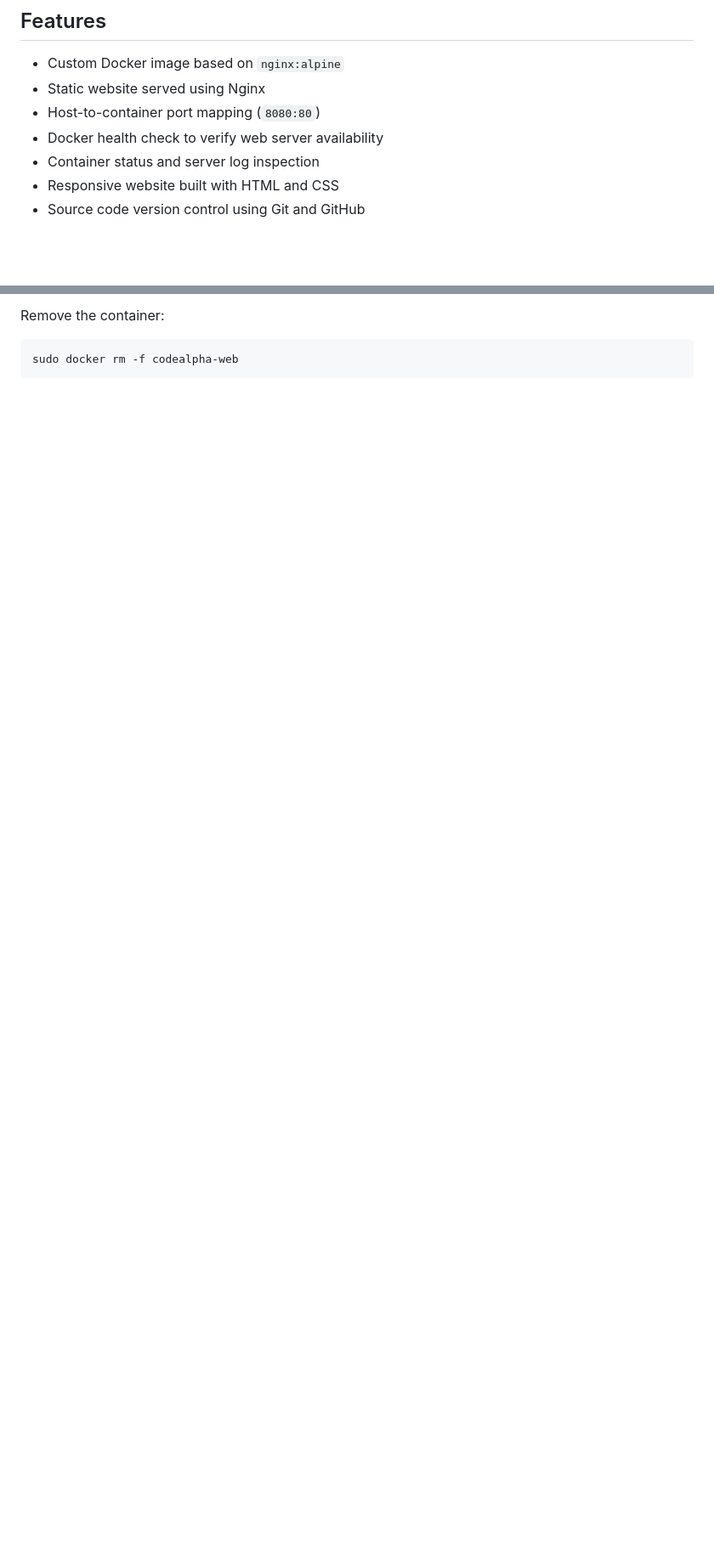
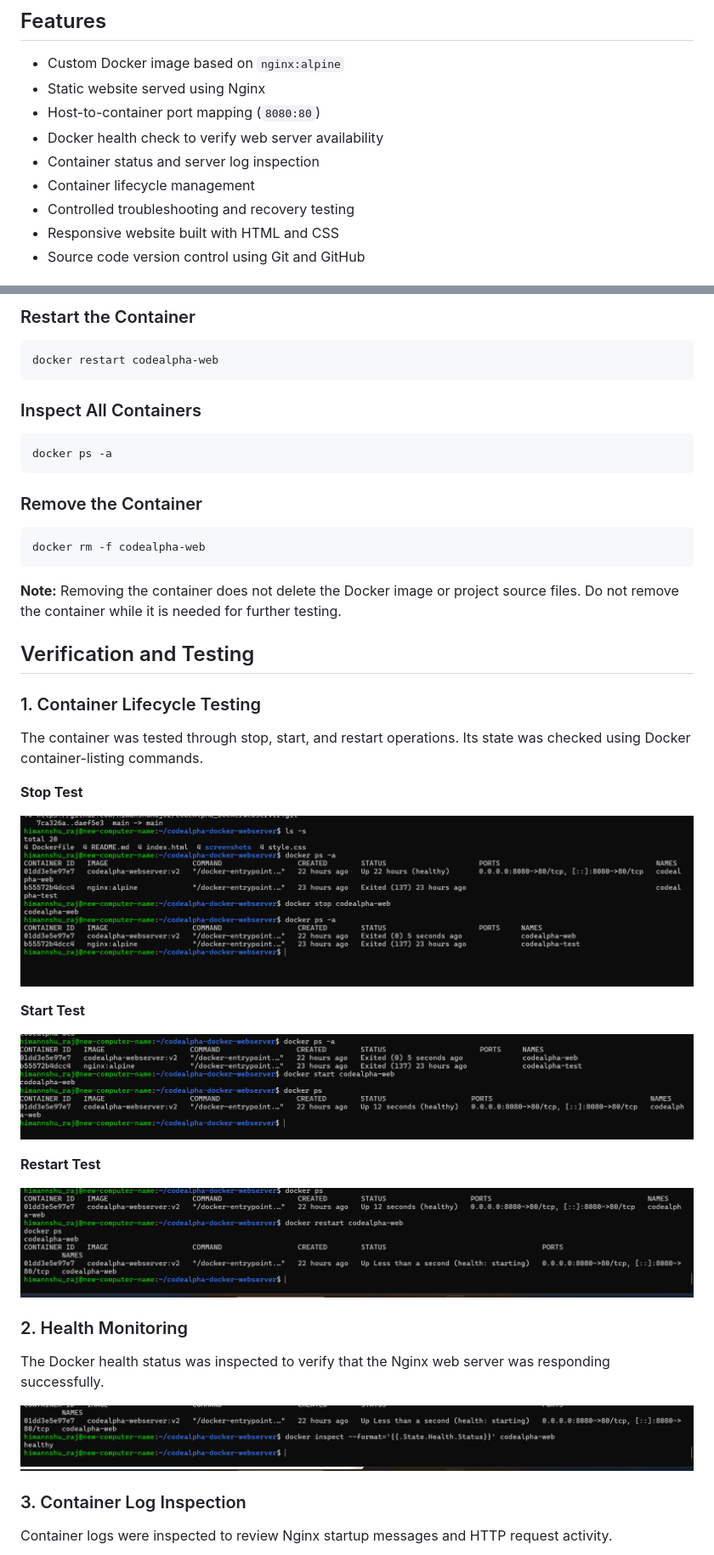
Before and after one commit to HimanshuRaj02/CodeAlpha_DockerWebServer, a Markdown page: README.md, 2 parts joined by grey strips. Shown at 85% size. GitHub-like rendering; blank space fills up the shorter version.

````diff
--- a/README.md
+++ b/README.md
@@ -34,6 +38,8 @@ flowchart LR
 - Host-to-container port mapping (`8080:80`)
 - Docker health check to verify web server availability
 - Container status and server log inspection
+- Container lifecycle management
+- Controlled troubleshooting and recovery testing
 - Responsive website built with HTML and CSS
 - Source code version control using Git and GitHub
 
@@ -128,7 +151,50 @@ sudo docker start codealpha-web
 ```
 
-Remove the container:
+### Restart the Container
 
 ```bash
-sudo docker rm -f codealpha-web
+docker restart codealpha-web
 ```
+
+### Inspect All Containers
+
+```bash
+docker ps -a
+```
+
+### Remove the Container
+
+```bash
+docker rm -f codealpha-web
+```
+
+**Note:** Removing the container does not delete the Docker image or project source files. Do not remove the container while it is needed for further testing.
+
+## Verification and Testing
+
+### 1. Container Lifecycle Testing
+
+The container was tested through stop, start, and restart operations. Its state was checked using Docker container-listing commands.
+
+**Stop Test**
+
+![Docker Container Stop Test](screenshots/lifecycle-stop.png)
+
+**Start Test**
+
+![Docker Container Start Test](screenshots/lifecycle-start.png)
+
+**Restart Test**
+
+![Docker Container Restart Test](screenshots/lifecycle-restart.png)
+
+### 2. Health Monitoring
+
+The Docker health status was inspected to verify that the Nginx web server was responding successfully.
+
+![Docker Container Health Check](screenshots/health-check.png)
+
+### 3. Container Log Inspection
+
+Container logs were inspected to review Nginx startup messages and HTTP request activity.
+
````
Also changed, not shown: other parts of README.md (+69 -22 lines).
